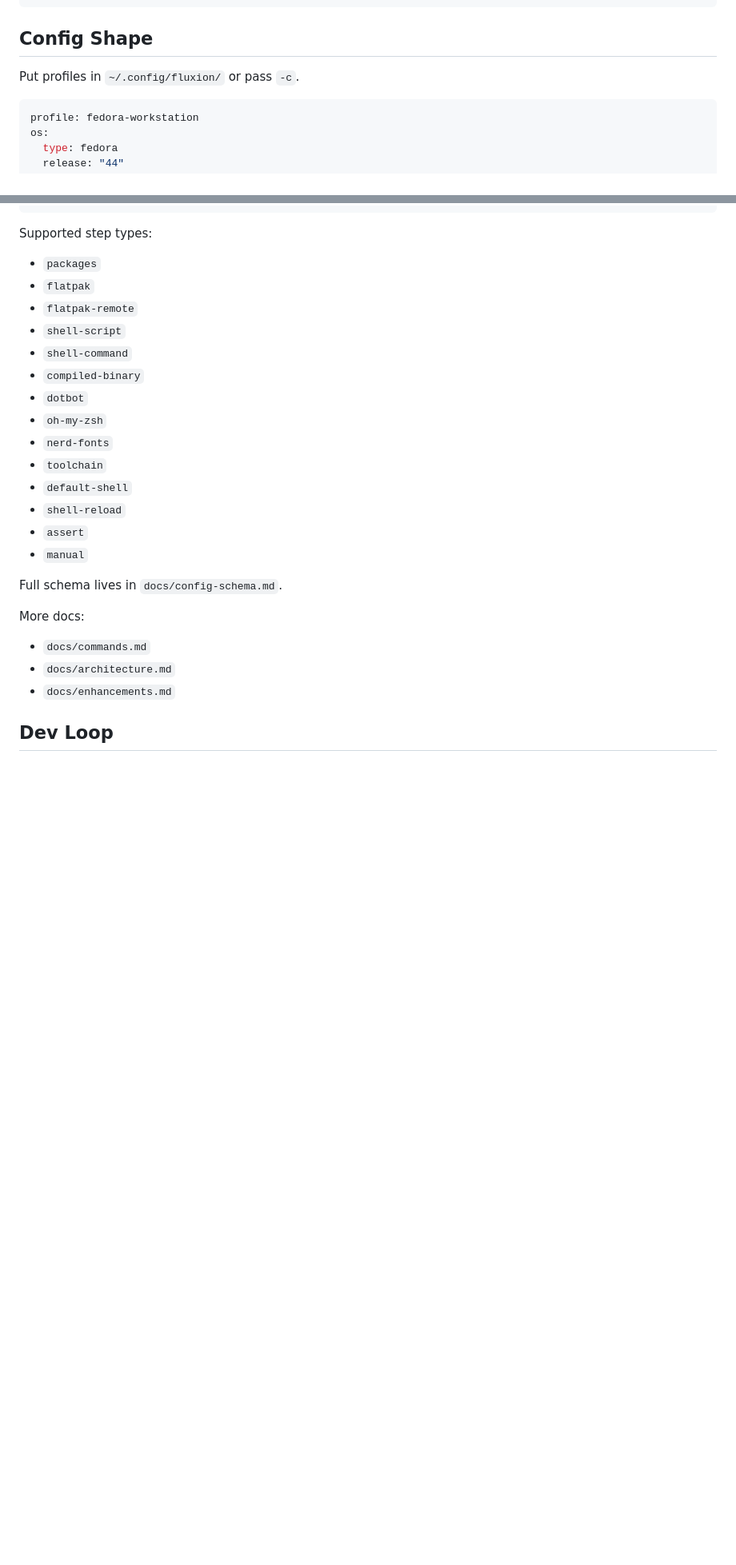
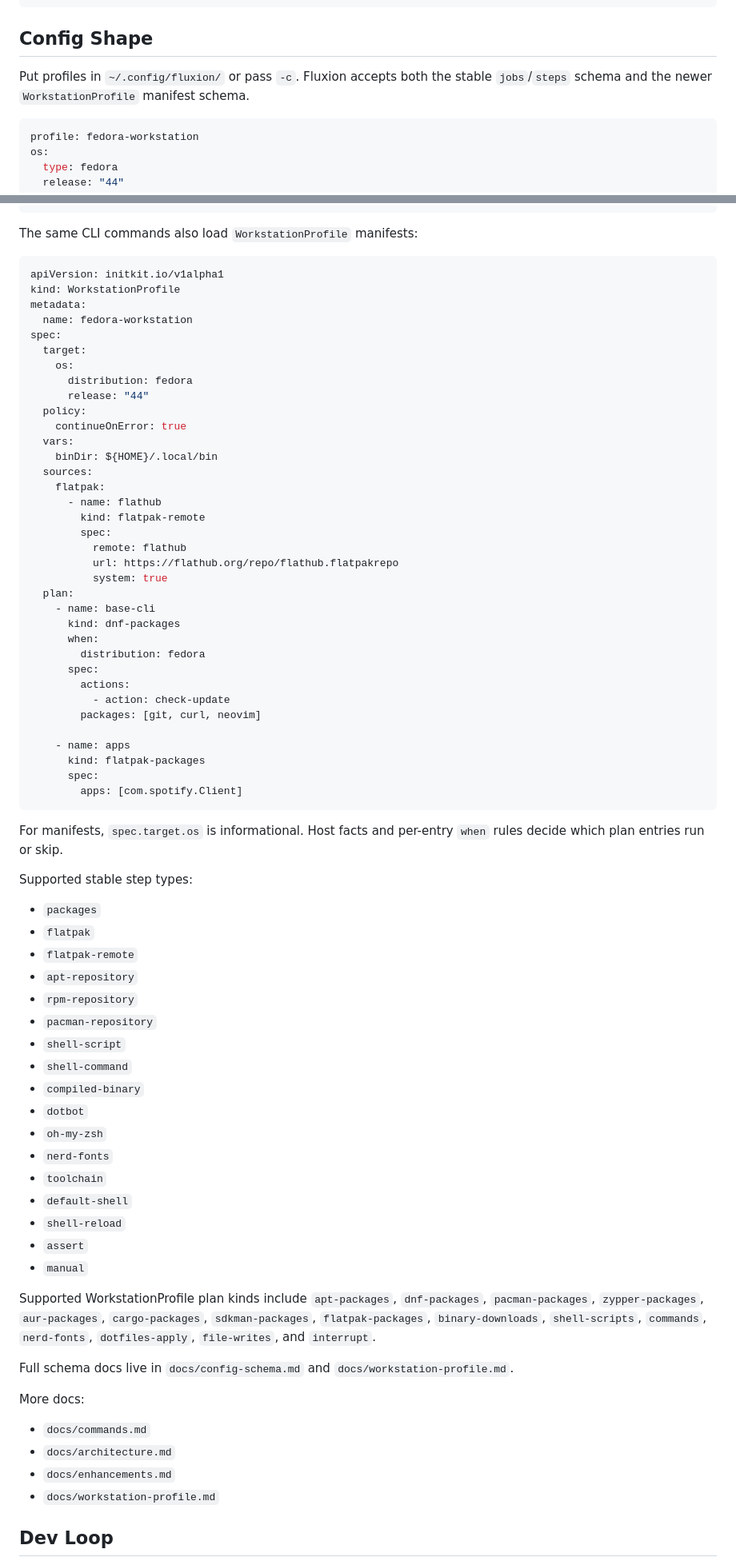
Before and after one commit to worxbend/fluxion, a Markdown page: sysboot/README.md, 2 parts joined by grey strips. Shown at 80% size. GitHub-like rendering; blank space fills up the shorter version.

Commit message:
agent-loop: complete T005 - Refresh README guidance

````diff
--- a/sysboot/README.md
+++ b/sysboot/README.md
@@ -108,7 +111,8 @@ fluxion state reset default --force
 
 ## Config Shape
 
-Put profiles in `~/.config/fluxion/` or pass `-c`.
+Put profiles in `~/.config/fluxion/` or pass `-c`. Fluxion accepts both the stable
+`jobs`/`steps` schema and the newer `WorkstationProfile` manifest schema.
 
 ```yaml
 profile: fedora-workstation
@@ -150,11 +154,57 @@ jobs:
         installPath: /usr/local/bin/lazygit
 ```
 
-Supported step types:
+The same CLI commands also load `WorkstationProfile` manifests:
+
+```yaml
+apiVersion: initkit.io/v1alpha1
+kind: WorkstationProfile
+metadata:
+  name: fedora-workstation
+spec:
+  target:
+    os:
+      distribution: fedora
+      release: "44"
+  policy:
+    continueOnError: true
+  vars:
+    binDir: ${HOME}/.local/bin
+  sources:
+    flatpak:
+      - name: flathub
+        kind: flatpak-remote
+        spec:
+          remote: flathub
+          url: https://flathub.org/repo/flathub.flatpakrepo
+          system: true
+  plan:
+    - name: base-cli
+      kind: dnf-packages
+      when:
+        distribution: fedora
+      spec:
+        actions:
+          - action: check-update
+        packages: [git, curl, neovim]
+
+    - name: apps
+      kind: flatpak-packages
+      spec:
+        apps: [com.spotify.Client]
+```
+
+For manifests, `spec.target.os` is informational. Host facts and per-entry `when` rules decide
+which plan entries run or skip.
+
+Supported stable step types:
 
 - `packages`
 - `flatpak`
 - `flatpak-remote`
+- `apt-repository`
+- `rpm-repository`
+- `pacman-repository`
 - `shell-script`
 - `shell-command`
 - `compiled-binary`
@@ -167,12 +217,18 @@ Supported step types:
 - `assert`
 - `manual`
 
-Full schema lives in `docs/config-schema.md`.
+Supported WorkstationProfile plan kinds include `apt-packages`, `dnf-packages`, `pacman-packages`,
+`zypper-packages`, `aur-packages`, `cargo-packages`, `sdkman-packages`, `flatpak-packages`,
+`binary-downloads`, `shell-scripts`, `commands`, `nerd-fonts`, `dotfiles-apply`, `file-writes`,
+and `interrupt`.
+
+Full schema docs live in `docs/config-schema.md` and `docs/workstation-profile.md`.
 
 More docs:
 
 - `docs/commands.md`
 - `docs/architecture.md`
 - `docs/enhancements.md`
+- `docs/workstation-profile.md`
 
 ## Dev Loop
````
Also changed, not shown: other parts of sysboot/README.md (+16 -1 lines), PLAN.md (+8 -3 lines), README.md (+49 -8 lines).
